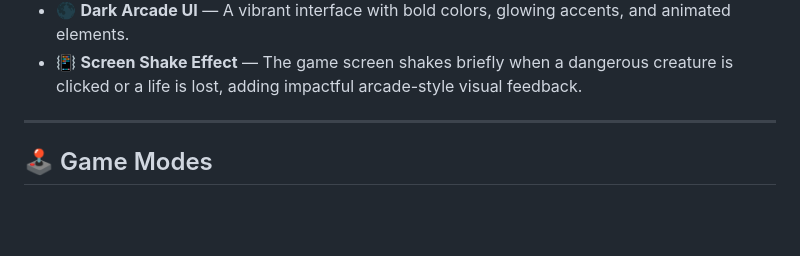
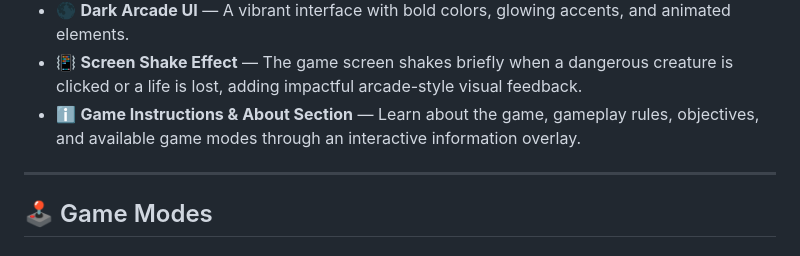
Before and after one commit to suprio-dev/Pop-the-Beast-, a Markdown page: README.md, the part around the change. Drawn GitHub-style; blank space fills up the shorter version.

```diff
--- a/README.md
+++ b/README.md
@@ -27,6 +27,7 @@ Catch the popping creatures, avoid dangerous beasts, and test your reflexes in t
 - 📱 **Responsive Interface** — Play across different screen sizes.
 - 🌑 **Dark Arcade UI** — A vibrant interface with bold colors, glowing accents, and animated elements.
 - 📳 **Screen Shake Effect** — The game screen shakes briefly when a dangerous creature is clicked or a life is lost, adding impactful arcade-style visual feedback.
+- ℹ️ **Game Instructions & About Section** — Learn about the game, gameplay rules, objectives, and available game modes through an interactive information overlay.
 
 ---
 
```
